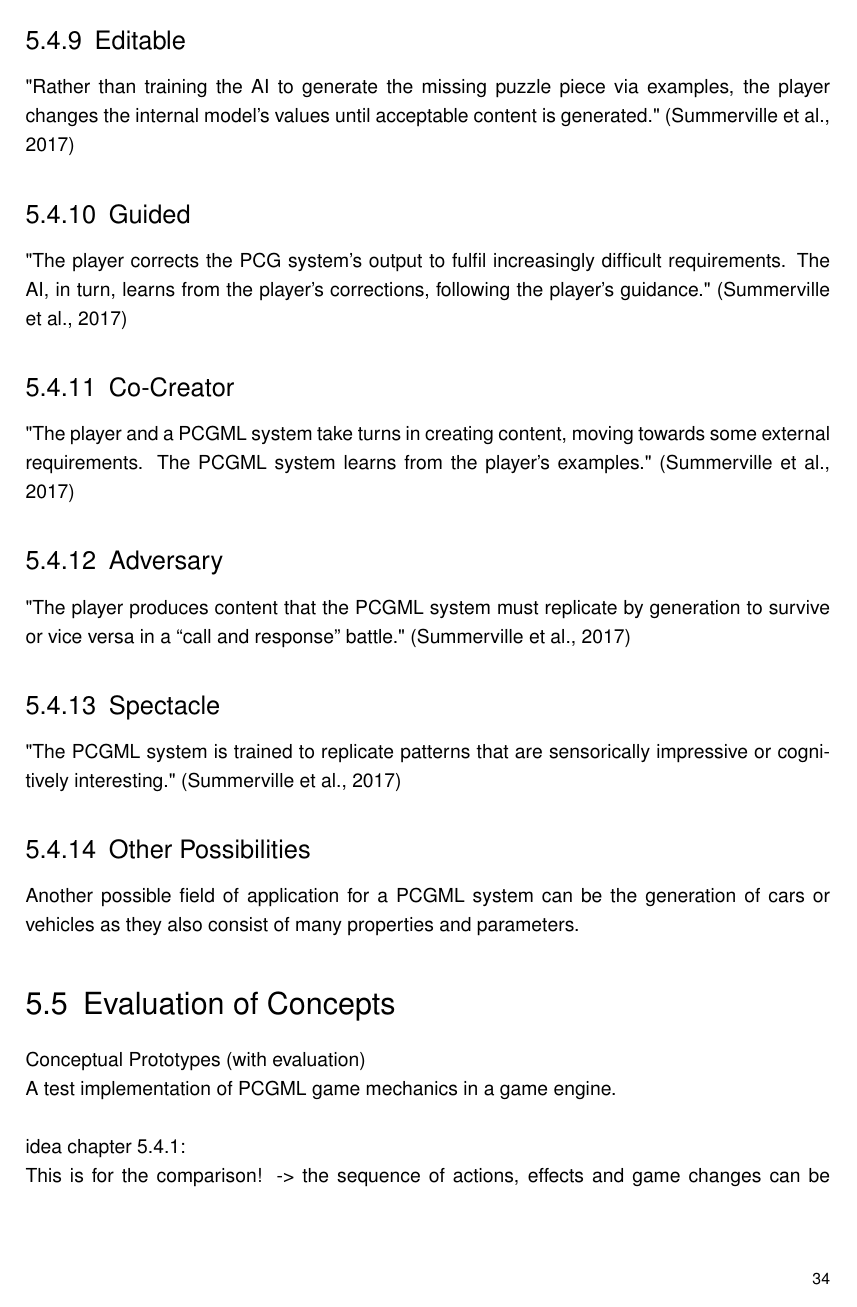
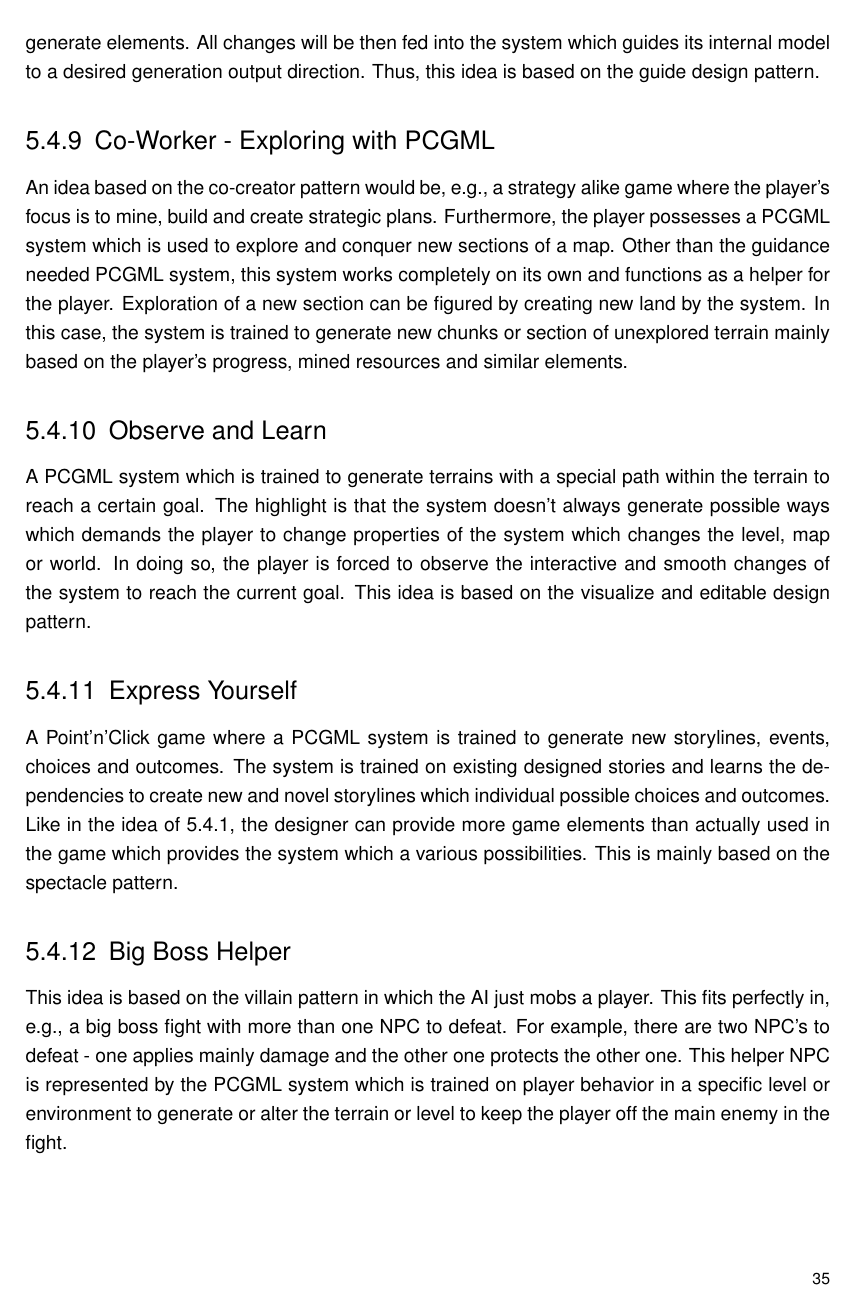
Before and after one commit to bernhardrieder/PCGML-Game-Mechanics, a LaTeX thesis (LaTeX/thesis.tex): page 42 of 54 before the commit and page 43 of 56 after it. Compiled offline with pdfLaTeX; an older LaTeX class or package is replaced by its successor.

Commit message:
added remaining game mechanic ideas

```diff
--- a/LaTeX/thesis.tex
+++ b/LaTeX/thesis.tex
@@ -664,21 +675,21 @@ For example, a game in which a player controls a thundercloud and has the object
+The PCGML system is trained to generate incomplete game elements for a specific goal. For example, a building game where the PCGML system never outputs the correct element which is currently needed. On the other hand, the player has the abilities to improve and overhaul the generate elements. All changes will be then fed into the system which guides its internal model to a desired generation output direction. Thus, this idea is based on the guide design pattern.
 
-\subsection{Editable}
-"Rather than training the AI to generate the missing puzzle piece via examples, the player changes the internal model’s values until acceptable content is generated." \cite{pcgml::paper}
+\subsection{Co-Worker - Exploring with PCGML}
+An idea based on the co-creator pattern would be, e.g., a strategy alike game where the player's focus is to mine, build and create strategic plans. Furthermore, the player possesses a PCGML system which is used to explore and conquer new sections of a map. Other than the guidance needed PCGML system, this system works completely on its own and functions as a helper for the player. Exploration of a new section can be figured by creating new land by the system. In this case, the system is trained to generate new chunks or section of unexplored terrain mainly based on the player's progress, mined resources and similar elements.
 
-\subsection{Guided}
-"The player corrects the \ac{PCG} system’s output to fulfil increasingly difficult requirements. The \ac{AI}, in turn, learns from the player’s corrections, following the player’s guidance." \cite{pcgml::paper}
+\subsection{Observe and Learn}
+A PCGML system which is trained to generate terrains with a special path within the terrain to reach a certain goal. The highlight is that the system doesn't always generate possible ways which demands the player to change properties of the system which changes the level, map or world. In doing so, the player is forced to observe the interactive and smooth changes of the system to reach the current goal. This idea is based on the visualize and editable design pattern.
 
-\subsection{Co-Creator}
-"The player and a \ac{PCGML} system take turns in creating content, moving towards some external requirements. The \ac{PCGML} system learns from the player’s examples." \cite{pcgml::paper}
+\subsection{Express Yourself}
+A Point'n'Click game where a PCGML system is trained to generate new storylines, events, choices and outcomes. The system is trained on existing designed stories and learns the dependencies to create new and novel storylines which individual possible choices and outcomes. Like in the idea of \ref{mechId1}, the designer can provide more game elements than actually used in the game which provides the system which a various possibilities. This is mainly based on the spectacle pattern.
 
-\subsection{Adversary}
-"The player produces content that the \ac{PCGML} system must replicate by generation to survive or vice versa in a “call and response” battle." \cite{pcgml::paper}
+\subsection{Big Boss Helper}
+This idea is based on the villain pattern in which the AI just mobs a player. This fits perfectly in, e.g., a big boss fight with more than one NPC to defeat. For example, there are two NPC's to defeat - one applies mainly damage and the other one protects the other one. This helper NPC is represented by the PCGML system which is trained on player behavior in a specific level or environment to generate or alter the terrain or level to keep the player off the main enemy in the fight.
 
-\subsection{Spectacle}
-"The \ac{PCGML} system is trained to replicate patterns that are sensorically impressive or cognitively interesting." \cite{pcgml::paper}
+\subsection{Figure it Out}
+A multiplayer game where each player possesses a PCGML system for generation purposes but each generation changes the other's system a little and they need to work togheter towards a specific goal. For instance, a puzzle game where players need to figure out the connection between their system. The PCGML system would be trained with a specific game corpus and enables interaction based on the editable pattern. The player changes parameters and also changes the other while they need to generate an object combined with each of the systems output. The change of parameters could happen directly or indirectly with any kind of minigame like moving stones around in a room and find the right position. Furthermore, this idea can also be used in a single player puzzle game.
 
-
-\subsection{Other Possibilities}
+\subsection{Novel Cars}
 Another possible field of application for a PCGML system can be the generation of cars or vehicles as they also consist of many properties and parameters. \label{mechId3}
 
 \section{Evaluation of Concepts}
```
Also changed, not shown: LaTeX/thesis.tex (27 more changed lines).
